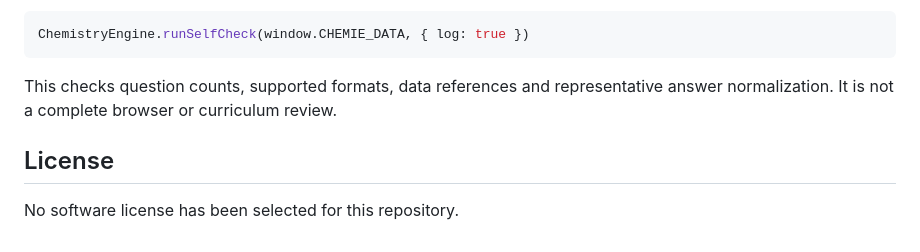
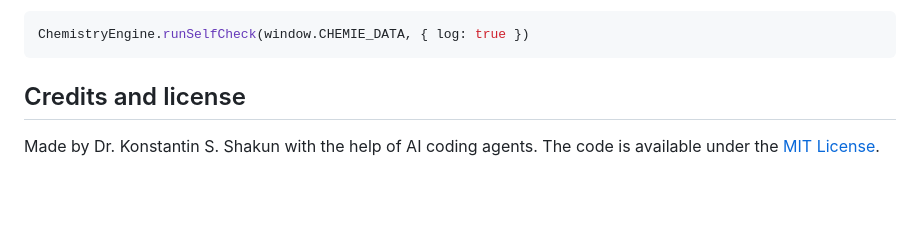
Before and after one commit to gluonMaster/chemie-eroberung, a Markdown page: README.md, the part around one of its changes. Rendered like a GitHub page; blank space fills up the shorter version.

````diff
--- a/README.md
+++ b/README.md
@@ -54,8 +46,6 @@ The chemistry engine includes a data and answer-checking self-check. After openi
 ChemistryEngine.runSelfCheck(window.CHEMIE_DATA, { log: true })
 ```
 
-This checks question counts, supported formats, data references and representative answer normalization. It is not a complete browser or curriculum review.
+## Credits and license
 
-## License
-
-No software license has been selected for this repository.
+Made by Dr. Konstantin S. Shakun with the help of AI coding agents. The code is available under the [MIT License](LICENSE).
````
Also changed, not shown: other parts of README.md (+19 -27 lines), docs/screenshots/game.png (added), 1 other file.
